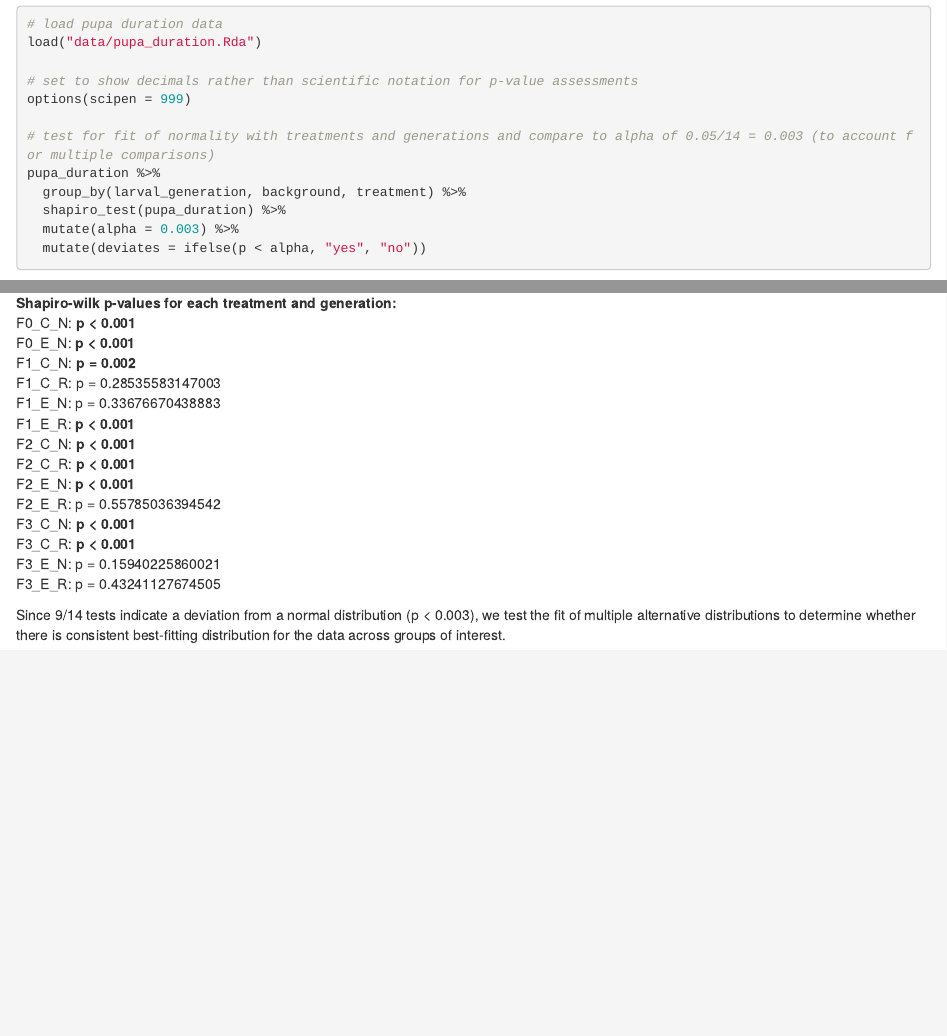
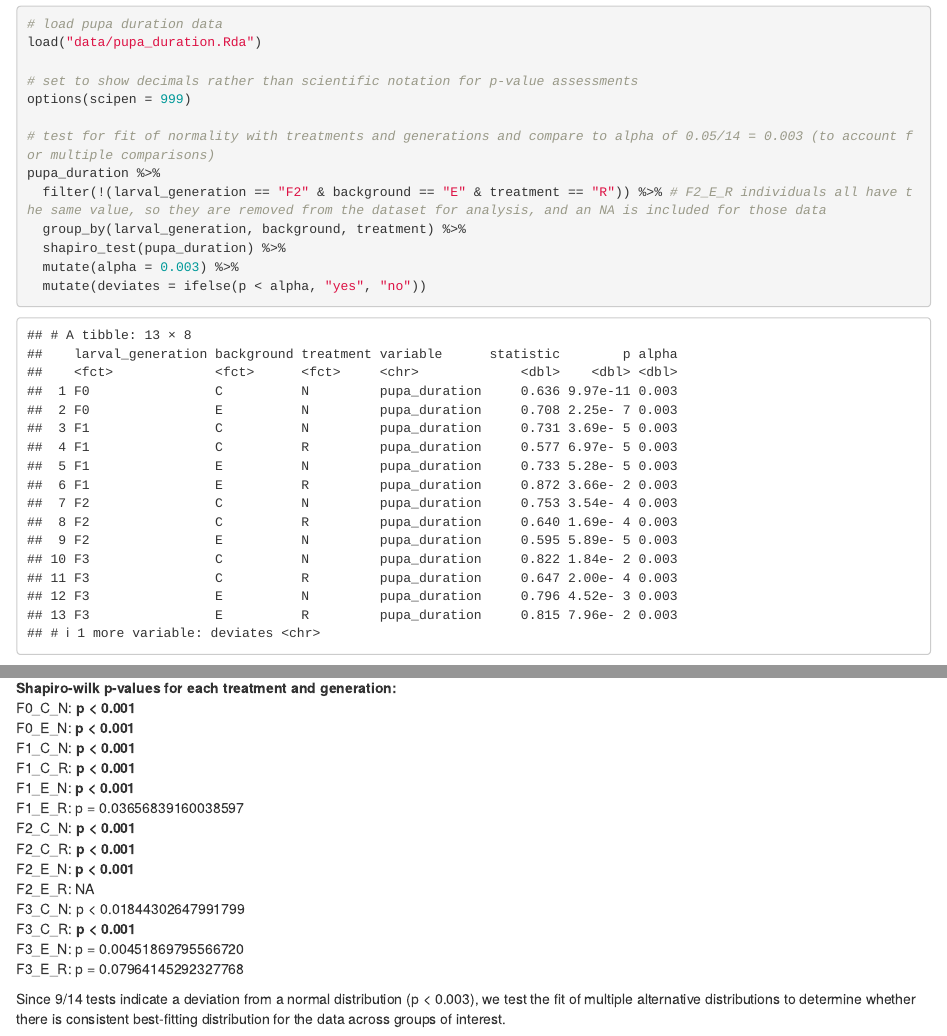
Before and after one commit to jcg5g9/CPB_Phenotype, an R Markdown document (06_development_analysis/cpb_phenotype_development_analysis.Rmd): the page in a window 1100 px wide, from 17340 px down, and a second part further down, joined at a grey line. Rendered offline with R 4.5, knitr and Pandoc, with nearby package versions; code that draws random numbers runs with fixed seeds of ours; some code elsewhere in the file could not run offline.

Commit message:
ran normal distribution shapiro test for pupa duration

````diff
--- a/06_development_analysis/cpb_phenotype_development_analysis.Rmd
+++ b/06_development_analysis/cpb_phenotype_development_analysis.Rmd
@@ -493,10 +493,12 @@ options(scipen = 999)
 
 # test for fit of normality with treatments and generations and compare to alpha of 0.05/14 = 0.003 (to account for multiple comparisons)
 pupa_duration %>%
+  filter(!(larval_generation == "F2" & background == "E" & treatment == "R")) %>% # F2_E_R individuals all have the same value, so they are removed from the dataset for analysis, and an NA is included for those data
   group_by(larval_generation, background, treatment) %>%
   shapiro_test(pupa_duration) %>%
   mutate(alpha = 0.003) %>%
   mutate(deviates = ifelse(p < alpha, "yes", "no"))
+
 ```
 
 <b>Analysis results:</b> <br>
@@ -504,17 +506,17 @@ pupa_duration %>%
 <b>Shapiro-wilk p-values for each treatment and generation:</b><br>
 F0_C_N: <b>p < 0.001</b><br>
 F0_E_N: <b>p < 0.001</b><br>
-F1_C_N: <b>p = 0.002</b><br>
-F1_C_R: p = 0.28535583147003<br>
-F1_E_N: p = 0.33676670438883<br>
-F1_E_R: <b>p < 0.001</b><br>
+F1_C_N: <b>p < 0.001</b><br>
+F1_C_R: <b>p < 0.001</b><br>
+F1_E_N: <b>p < 0.001</b><br>
+F1_E_R: p = 0.03656839160038597<br>
 F2_C_N: <b>p < 0.001</b><br>
 F2_C_R: <b>p < 0.001</b><br>
 F2_E_N: <b>p < 0.001</b><br>
-F2_E_R: p = 0.55785036394542<br>
-F3_C_N: <b>p < 0.001</b><br>
+F2_E_R: NA<br>
+F3_C_N: p < 0.01844302647991799<br>
 F3_C_R: <b>p < 0.001</b><br>
-F3_E_N: p = 0.15940225860021<br>
-F3_E_R: p = 0.43241127674505<br>
+F3_E_N: p = 0.00451869795566720<br>
+F3_E_R: p = 0.07964145292327768<br>
 
 Since 9/14 tests indicate a deviation from a normal distribution (p < 0.003), we test the fit of multiple alternative distributions to determine whether there is consistent best-fitting distribution for the data across groups of interest.
````
Also changed, not shown: 06_development_analysis/cpb_phenotype_development_analysis_files/figure-html/unnamed-chunk-6-1.png (added).
